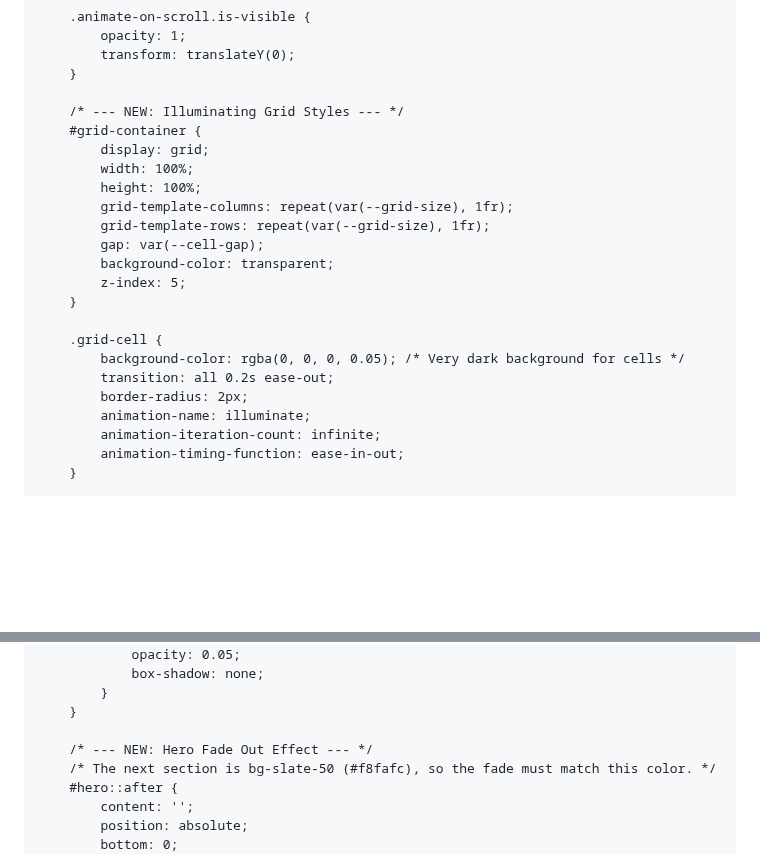
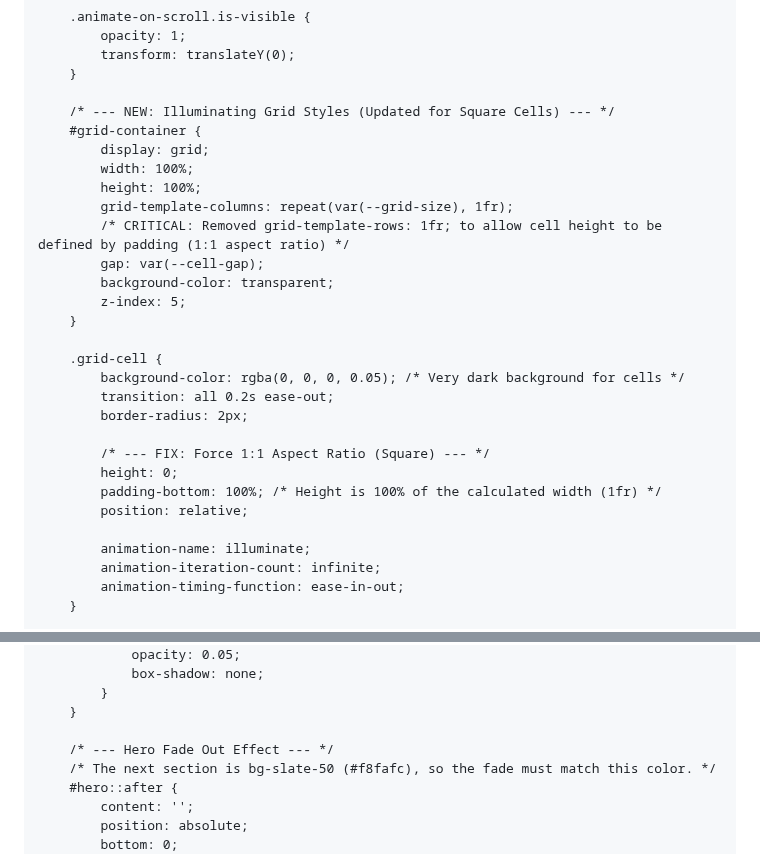
Before and after one commit to useadult73-ctrl/METASERVER, a Markdown page: README.md, 2 parts joined by grey strips. Rendered like a GitHub page; blank space fills up the shorter version.

```diff
--- a/README.md
+++ b/README.md
@@ -177,13 +177,13 @@
             transform: translateY(0);
         }
 
-        /* --- NEW: Illuminating Grid Styles --- */
+        /* --- NEW: Illuminating Grid Styles (Updated for Square Cells) --- */
         #grid-container {
             display: grid;
             width: 100%;
             height: 100%;
             grid-template-columns: repeat(var(--grid-size), 1fr);
-            grid-template-rows: repeat(var(--grid-size), 1fr);
+            /* CRITICAL: Removed grid-template-rows: 1fr; to allow cell height to be defined by padding (1:1 aspect ratio) */
             gap: var(--cell-gap);
             background-color: transparent;
             z-index: 5;
@@ -193,6 +193,12 @@
             background-color: rgba(0, 0, 0, 0.05); /* Very dark background for cells */
             transition: all 0.2s ease-out;
             border-radius: 2px;
+
+            /* --- FIX: Force 1:1 Aspect Ratio (Square) --- */
+            height: 0;
+            padding-bottom: 100%; /* Height is 100% of the calculated width (1fr) */
+            position: relative;
+
             animation-name: illuminate;
             animation-iteration-count: infinite;
             animation-timing-function: ease-in-out;
@@ -222,7 +228,7 @@
             }
         }
 
-        /* --- NEW: Hero Fade Out Effect --- */
+        /* --- Hero Fade Out Effect --- */
         /* The next section is bg-slate-50 (#f8fafc), so the fade must match this color. */
         #hero::after {
             content: '';
```
Also changed, not shown: other parts of README.md (+8 -6 lines).
